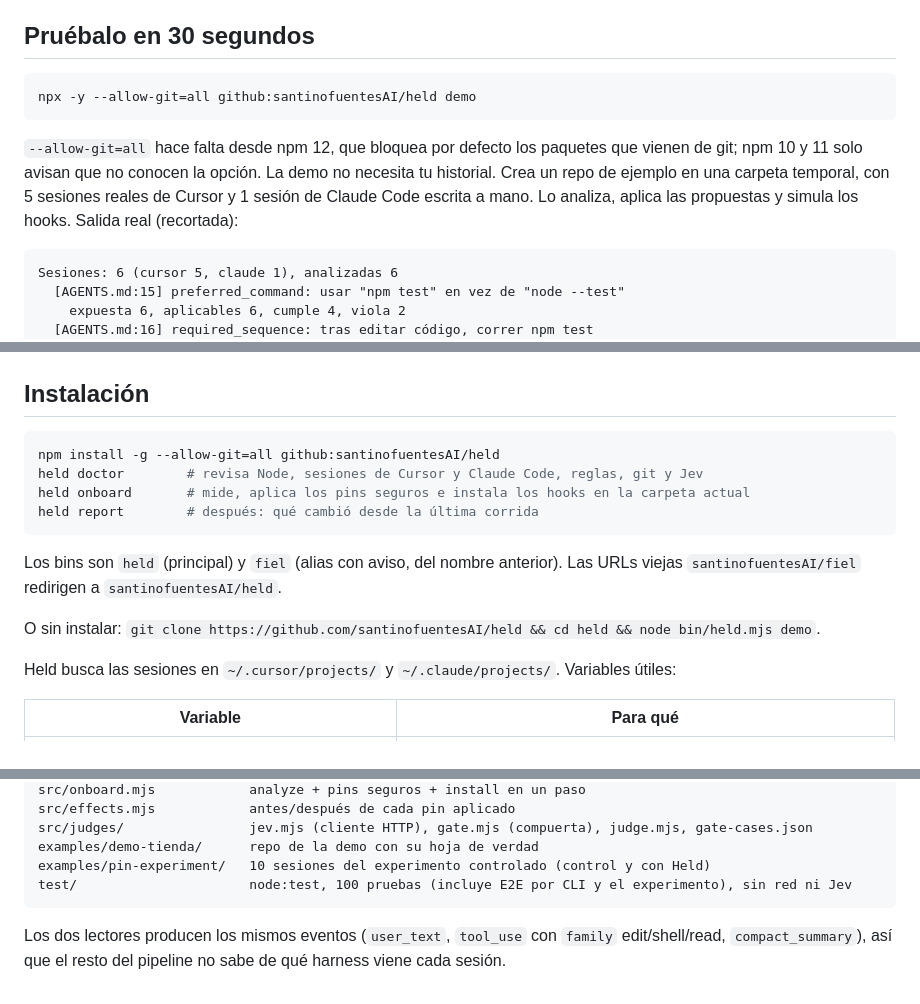
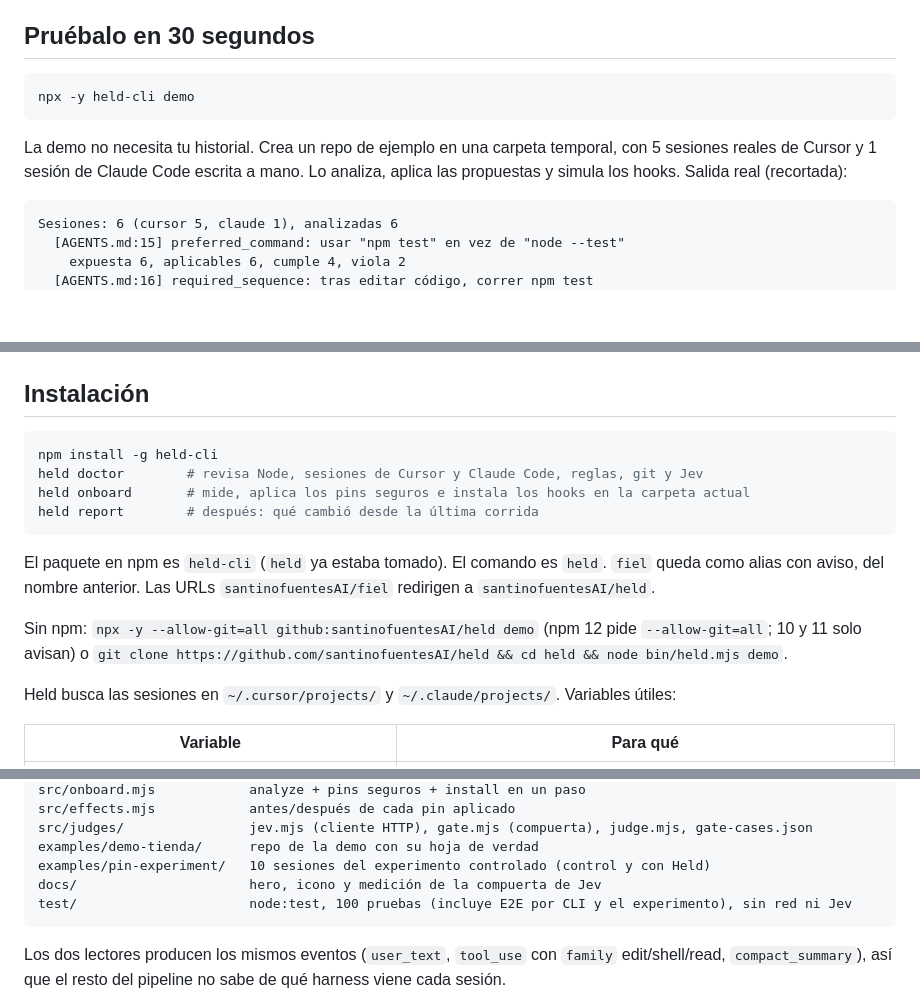
Before and after one commit to santinofuentesAI/fiel, a Markdown page: README.md, 3 parts joined by grey strips. Rendered like a GitHub page; blank space fills up the shorter version.

Commit message:
docs: hero e icono en el README e instalación por npm held-cli
La demo y el doctor apuntan al paquete held-cli; el comando sigue siendo held.

Co-authored-by: Cursor <cursoragent@cursor.com>

````diff
--- a/README.md
+++ b/README.md
@@ -19,10 +33,10 @@ Sin API key, sin servidor, sin dependencias (Node 20+). Tus transcripts no salen
 ## Pruébalo en 30 segundos
 
 ```bash
-npx -y --allow-git=all github:santinofuentesAI/held demo
+npx -y held-cli demo
 ```
 
-`--allow-git=all` hace falta desde npm 12, que bloquea por defecto los paquetes que vienen de git; npm 10 y 11 solo avisan que no conocen la opción. La demo no necesita tu historial. Crea un repo de ejemplo en una carpeta temporal, con 5 sesiones reales de Cursor y 1 sesión de Claude Code escrita a mano. Lo analiza, aplica las propuestas y simula los hooks. Salida real (recortada):
+La demo no necesita tu historial. Crea un repo de ejemplo en una carpeta temporal, con 5 sesiones reales de Cursor y 1 sesión de Claude Code escrita a mano. Lo analiza, aplica las propuestas y simula los hooks. Salida real (recortada):
 
 ```text
 Sesiones: 6 (cursor 5, claude 1), analizadas 6
@@ -44,15 +58,15 @@ Keep these instructions the user wrote in this chat verbatim in the summary:
 ## Instalación
 
 ```bash
-npm install -g --allow-git=all github:santinofuentesAI/held
+npm install -g held-cli
 held doctor        # revisa Node, sesiones de Cursor y Claude Code, reglas, git y Jev
 held onboard       # mide, aplica los pins seguros e instala los hooks en la carpeta actual
 held report        # después: qué cambió desde la última corrida
 ```
 
-Los bins son `held` (principal) y `fiel` (alias con aviso, del nombre anterior). Las URLs viejas `santinofuentesAI/fiel` redirigen a `santinofuentesAI/held`.
+El paquete en npm es `held-cli` (`held` ya estaba tomado). El comando es `held`. `fiel` queda como alias con aviso, del nombre anterior. Las URLs `santinofuentesAI/fiel` redirigen a `santinofuentesAI/held`.
 
-O sin instalar: `git clone https://github.com/santinofuentesAI/held && cd held && node bin/held.mjs demo`.
+Sin npm: `npx -y --allow-git=all github:santinofuentesAI/held demo` (npm 12 pide `--allow-git=all`; 10 y 11 solo avisan) o `git clone https://github.com/santinofuentesAI/held && cd held && node bin/held.mjs demo`.
 
 Held busca las sesiones en `~/.cursor/projects/` y `~/.claude/projects/`. Variables útiles:
 
@@ -257,6 +271,7 @@ src/effects.mjs            antes/después de cada pin aplicado
 src/judges/                jev.mjs (cliente HTTP), gate.mjs (compuerta), judge.mjs, gate-cases.json
 examples/demo-tienda/      repo de la demo con su hoja de verdad
 examples/pin-experiment/   10 sesiones del experimento controlado (control y con Held)
+docs/                      hero, icono y medición de la compuerta de Jev
 test/                      node:test, 100 pruebas (incluye E2E por CLI y el experimento), sin red ni Jev
 ```
 
````
Also changed, not shown: other parts of README.md (+14 -0 lines), CHANGELOG.md (+1 -0 lines), docs/hero.jpg (added), docs/icon.jpg (added), 3 other files.
